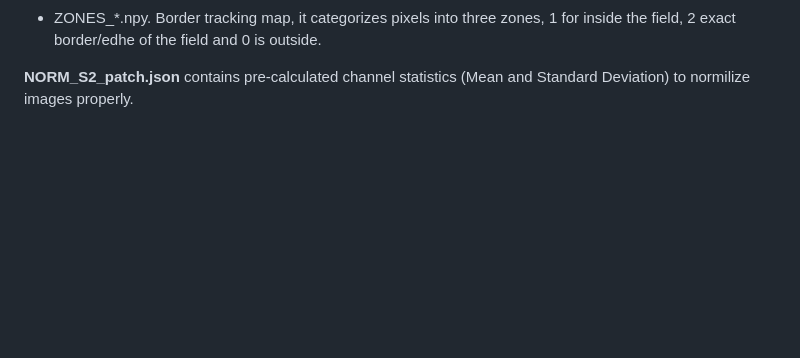
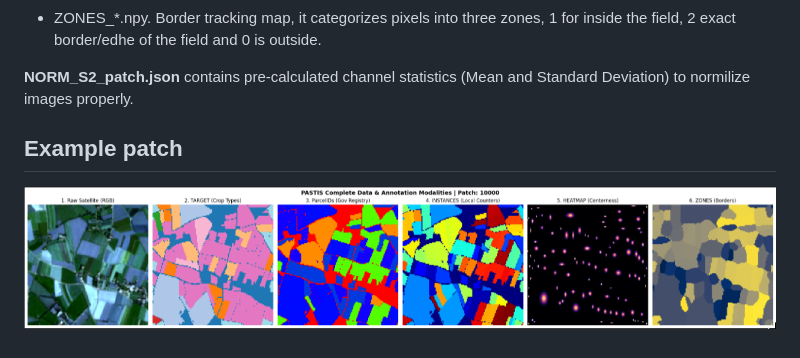
Before and after one commit to ayzrixsiev/multitemporal-crop-segmentation-inference, a Markdown page: crop-detection/notes.md, the part around the change. GitHub-like rendering; pictures changed too: image.png (added); blank space fills up the shorter version.

Commit message:
Added image to docs

```diff
--- a/crop-detection/notes.md
+++ b/crop-detection/notes.md
@@ -14,3 +14,7 @@ Dataset contains 2,433 unique patches over French metropolitan territory. This d
 - ZONES_*.npy. Border tracking map, it categorizes pixels into three zones, 1 for inside the field, 2 exact border/edhe of the field and 0 is outside.
 
 **NORM_S2_patch.json** contains pre-calculated channel statistics (Mean and Standard Deviation) to normilize images properly.
+
+## Example patch
+
+![Example](../image.png)
```
Also changed, not shown: crop-detection/report.md (deleted, +0 -26 lines).
